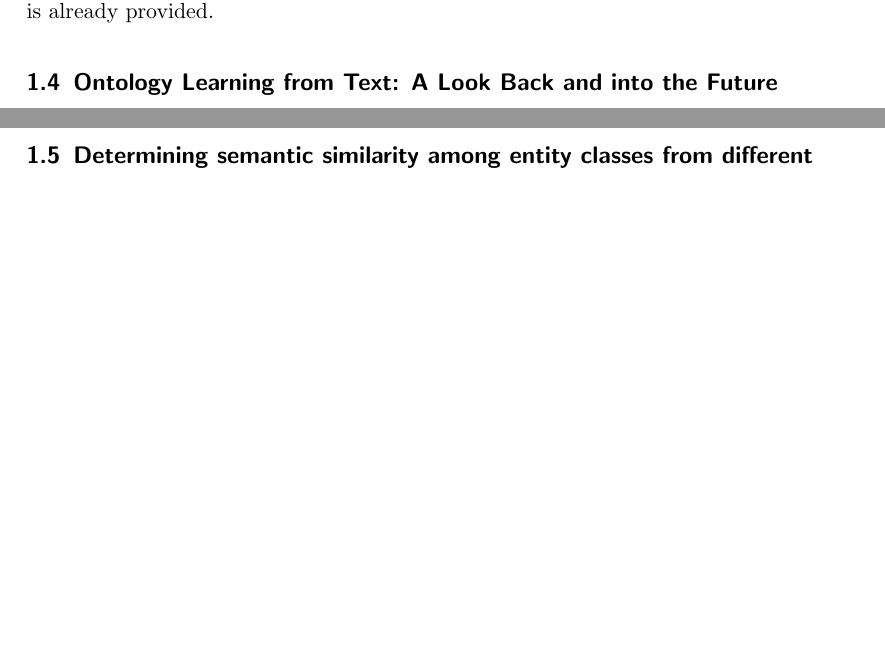
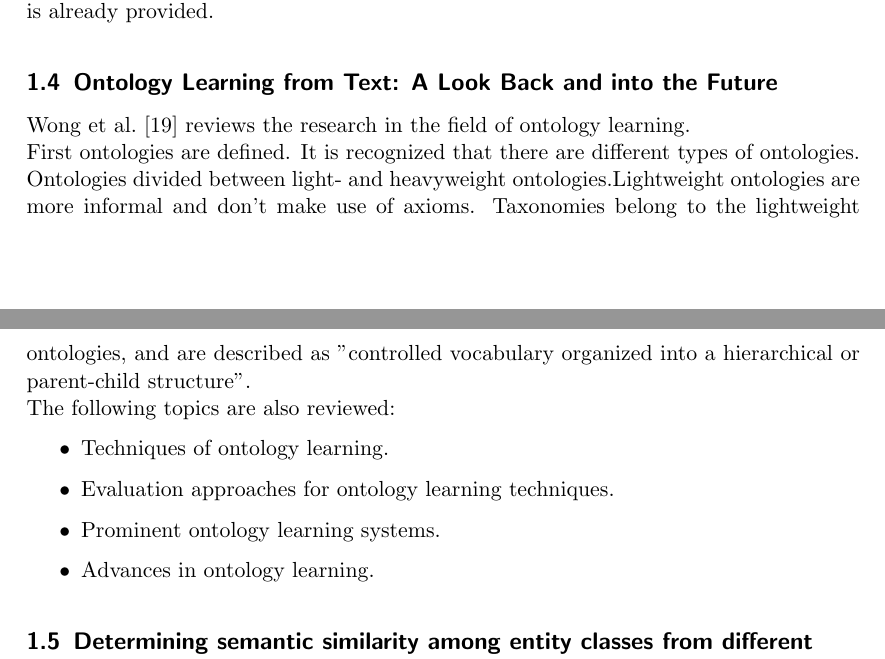
Before and after one commit to AlexBaier/bachelorthesis, a LaTeX document (proposal/related_work.ltx): two parts of pages 2 and 3 of 9, joined at a grey line, cut so that both start at the same text, the shorter picture padded with empty space. Compiled offline with pdfLaTeX.

Commit message:
Added paper Ontology learning from text to related_work and proposal.

```diff
--- a/proposal/related_work.ltx
+++ b/proposal/related_work.ltx
@@ -63,8 +63,18 @@ The problem of the thesis belongs to the task of ontology refinement, because an
 provided.
 
 \subsection{Ontology Learning from Text: A Look Back and into the Future}
-\cite{Wong2012}
-
+\citeauthor{Wong2012} \cite{Wong2012} reviews the research in the field of ontology learning.\\
+First ontologies are defined. It is recognized that there are different types of ontologies. Ontologies
+divided between light- and heavyweight ontologies.Lightweight ontologies are more informal
+and don't make use of axioms. Taxonomies belong to the lightweight ontologies, and are described as
+''controlled vocabulary organized into a hierarchical or parent-child structure''.\\
+The following topics are also reviewed:
+\begin{itemize}
+\item Techniques of ontology learning.
+\item Evaluation approaches for ontology learning techniques.
+\item Prominent ontology learning systems.
+\item Advances in ontology learning.
+\end{itemize}
 
 \subsection{Determining semantic similarity among entity classes from different ontologies}
 \citeauthor{Rodriguez2003} \cite{Rodriguez2003} describes different matching approaches for semantic similarity
```
Also changed, not shown: proposal/proposal.ltx (+5 -3 lines), proposal/proposal.pdf, proposal/related_work.pdf.
